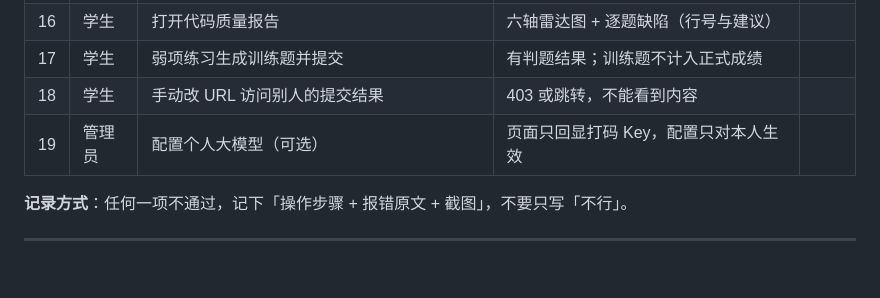
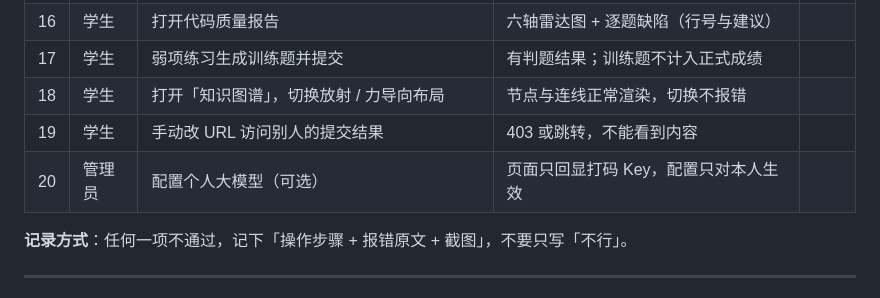
Before and after one commit to shershen12138/smart-edu-app, a Markdown page: 交叉测试部署步骤.md, the part around the change. Rendered like a GitHub page; blank space fills up the shorter version.

```diff
--- a/交叉测试部署步骤.md
+++ b/交叉测试部署步骤.md
@@ -235,8 +235,9 @@ Remove-Item Env:RUN_DOCKER_TESTS
 | 15 | 教师 | 「打包下载作业（每人最后一次）」 | 人工 ZIP 展开到「学号_姓名_提交次数」目录 | |
 | 16 | 学生 | 打开代码质量报告 | 六轴雷达图 + 逐题缺陷（行号与建议） | |
 | 17 | 学生 | 弱项练习生成训练题并提交 | 有判题结果；训练题不计入正式成绩 | |
-| 18 | 学生 | 手动改 URL 访问别人的提交结果 | 403 或跳转，不能看到内容 | |
-| 19 | 管理员 | 配置个人大模型（可选） | 页面只回显打码 Key，配置只对本人生效 | |
+| 18 | 学生 | 打开「知识图谱」，切换放射 / 力导向布局 | 节点与连线正常渲染，切换不报错 | |
+| 19 | 学生 | 手动改 URL 访问别人的提交结果 | 403 或跳转，不能看到内容 | |
+| 20 | 管理员 | 配置个人大模型（可选） | 页面只回显打码 Key，配置只对本人生效 | |
 
 **记录方式**：任何一项不通过，记下「操作步骤 + 报错原文 + 截图」，不要只写「不行」。
 
```
Also changed, not shown: README.md (+3 -2 lines).
